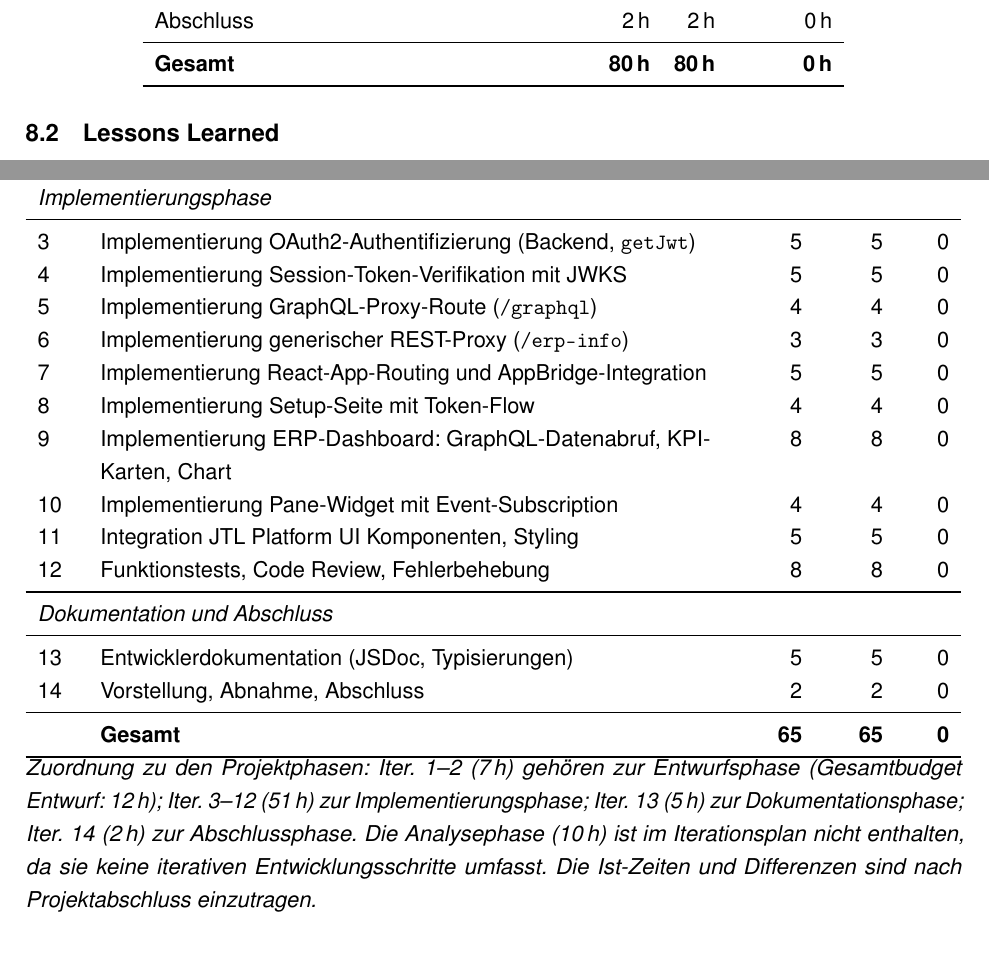
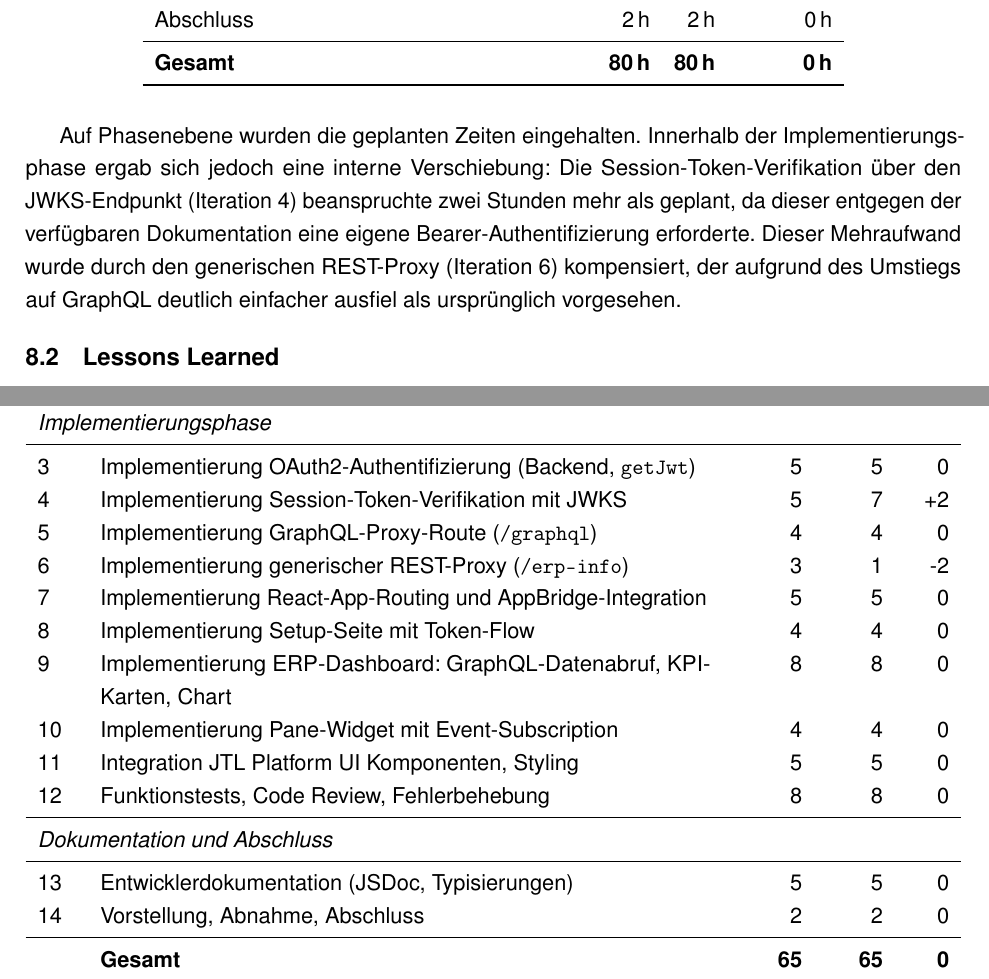
Before and after one commit to Flexibo04/Doku, a LaTeX document (Doku.tex): two parts of pages 25 and 34 of 46, joined at a grey line, cut so that both start at the same text, the shorter picture padded with empty space. Compiled offline with pdfLaTeX.

Commit message:
Hardware hinzugefügt. Iterationsplan verbessert

```diff
--- a/Doku.tex
+++ b/Doku.tex
@@ -1226,6 +1226,13 @@ gegenübergestellt.
     \bottomrule
   \end{tabularx}
 \end{table}
+
+Auf Phasenebene wurden die geplanten Zeiten eingehalten. Innerhalb der Implementierungsphase
+ergab sich jedoch eine interne Verschiebung: Die Session-Token-Verifikation über den
+\gls{jwks}-Endpunkt (Iteration~4) beanspruchte zwei Stunden mehr als geplant, da dieser
+entgegen der verfügbaren Dokumentation eine eigene Bearer-Authentifizierung erforderte.
+Dieser Mehraufwand wurde durch den generischen REST-Proxy (Iteration~6) kompensiert,
+der aufgrund des Umstiegs auf GraphQL deutlich einfacher ausfiel als ursprünglich vorgesehen.
 
 \section{Lessons Learned}
 
@@ -1626,9 +1638,9 @@ Einschränkungen, die für ein produktionsreifes System behoben werden müssten:
   \multicolumn{5}{l}{\textit{Implementierungsphase}} \\
   \midrule
   3 & Implementierung OAuth2-Authentifizierung (Backend, \texttt{getJwt}) & 5 & 5 & 0 \\
-  4 & Implementierung Session-Token-Verifikation mit \gls{jwks} & 5 & 5 & 0 \\
+  4 & Implementierung Session-Token-Verifikation mit \gls{jwks} & 5 & 7 & +2 \\
   5 & Implementierung GraphQL-Proxy-Route (\texttt{/graphql}) & 4 & 4 & 0 \\
-  6 & Implementierung generischer REST-Proxy (\texttt{/erp-info}) & 3 & 3 & 0 \\
+  6 & Implementierung generischer REST-Proxy (\texttt{/erp-info}) & 3 & 1 & -2 \\
   7 & Implementierung React-App-Routing und AppBridge-Integration & 5 & 5 & 0 \\
   8 & Implementierung Setup-Seite mit Token-Flow & 4 & 4 & 0 \\
   9 & Implementierung ERP-Dashboard: GraphQL-Datenabruf, KPI-Karten, Chart & 8 & 8 & 0 \\
@@ -1644,13 +1656,6 @@ Einschränkungen, die für ein produktionsreifes System behoben werden müssten:
   & \textbf{Gesamt} & \textbf{65} & \textbf{65} & \textbf{0} \\
   \bottomrule
 \end{tabularx}
-
-\noindent\textit{Zuordnung zu den Projektphasen: Iter.~1–2 (7\,h) gehören zur Entwurfsphase
-(Gesamtbudget Entwurf: 12\,h); Iter.~3–12 (51\,h) zur Implementierungsphase;
-Iter.~13 (5\,h) zur Dokumentationsphase; Iter.~14 (2\,h) zur Abschlussphase.
-Die Analysephase (10\,h) ist im Iterationsplan nicht enthalten, da sie keine
-iterativen Entwicklungsschritte umfasst. Die Ist-Zeiten und Differenzen sind
-nach Projektabschluss einzutragen.}
 
 \section{Quellcode-Auszüge}
 \label{anhang:quellcode}
```
Also changed, not shown: Doku.pdf, Doku.tex (5 more changed lines), 7 other files.
